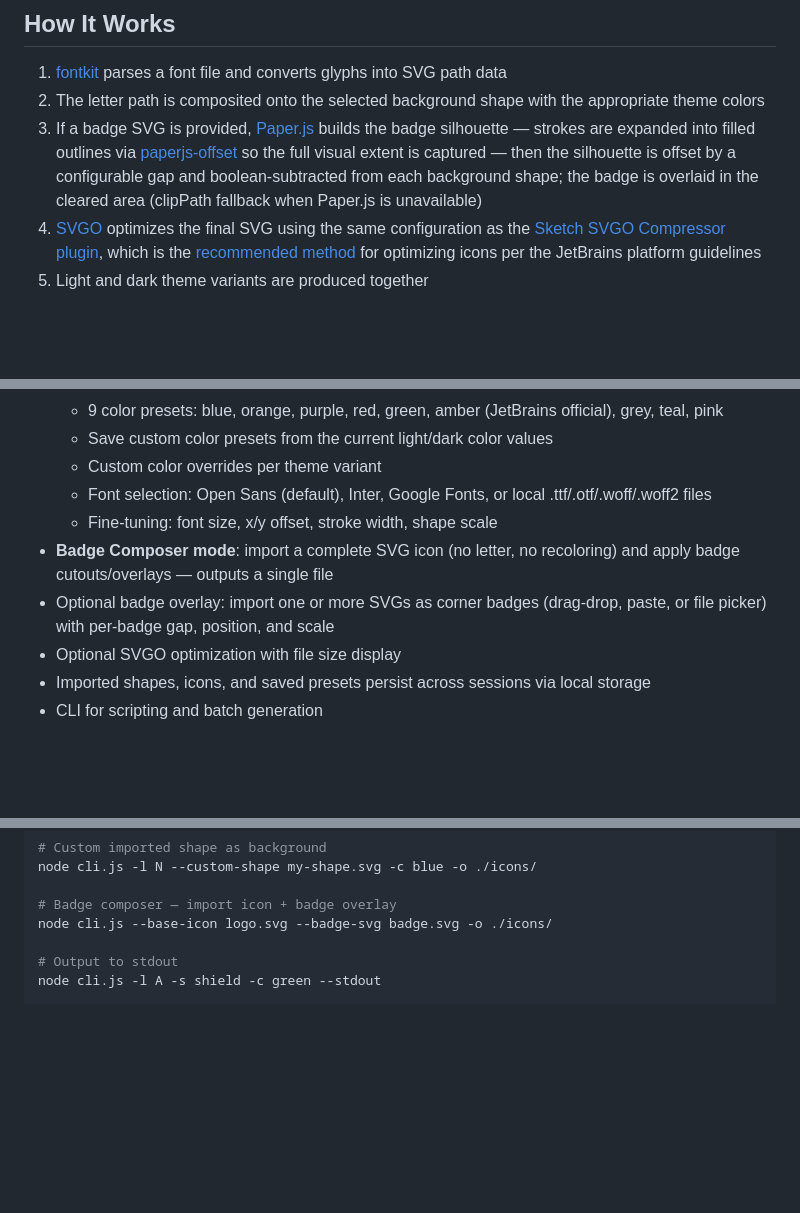
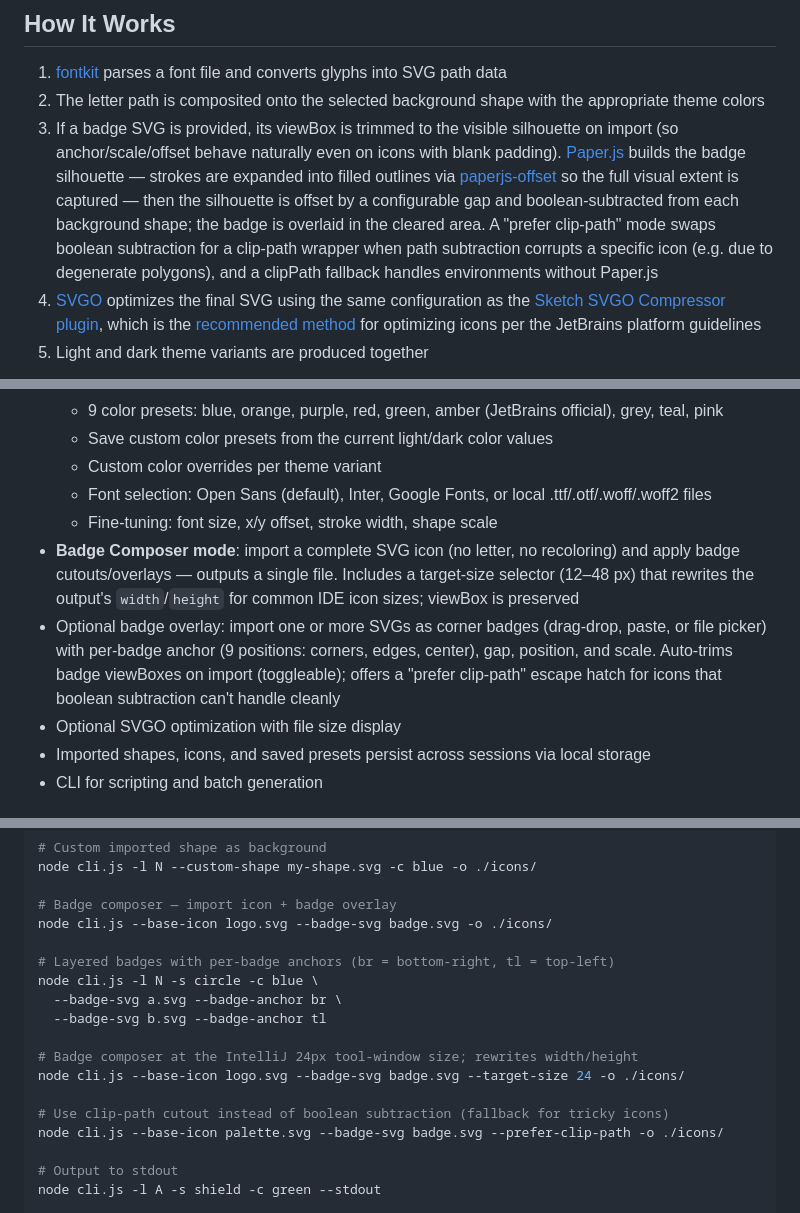
Before and after one commit to DavidSeptimus/letter-icon-composer, a Markdown page: README.md, 3 parts joined by grey strips. GitHub-like rendering; blank space fills up the shorter version.

Commit message:
Document recent badge features in README
Adds README coverage for the per-badge anchor (9 positions), automatic
viewBox trim, prefer-clip-path escape hatch, and the badge-composer
target-size selector. Adds CLI examples for layered anchored badges,
target-size, and prefer-clip-path.

```diff
--- a/README.md
+++ b/README.md
@@ -20,7 +20,7 @@ IntelliJ plugin developers building custom language support who need icons consi
 
 1. [fontkit](https://github.com/foliojs/fontkit) parses a font file and converts glyphs into SVG path data
 2. The letter path is composited onto the selected background shape with the appropriate theme colors
-3. If a badge SVG is provided, [Paper.js](http://paperjs.org) builds the badge silhouette — strokes are expanded into filled outlines via [paperjs-offset](https://github.com/glenzli/paperjs-offset) so the full visual extent is captured — then the silhouette is offset by a configurable gap and boolean-subtracted from each background shape; the badge is overlaid in the cleared area (clipPath fallback when Paper.js is unavailable)
+3. If a badge SVG is provided, its viewBox is trimmed to the visible silhouette on import (so anchor/scale/offset behave naturally even on icons with blank padding). [Paper.js](http://paperjs.org) builds the badge silhouette — strokes are expanded into filled outlines via [paperjs-offset](https://github.com/glenzli/paperjs-offset) so the full visual extent is captured — then the silhouette is offset by a configurable gap and boolean-subtracted from each background shape; the badge is overlaid in the cleared area. A "prefer clip-path" mode swaps boolean subtraction for a clip-path wrapper when path subtraction corrupts a specific icon (e.g. due to degenerate polygons), and a clipPath fallback handles environments without Paper.js
 4. [SVGO](https://svgo.dev) optimizes the final SVG using the same configuration as the [Sketch SVGO Compressor plugin](https://www.sketchapp.com/extensions/plugins/svgo-compressor/), which is the [recommended method](https://plugins.jetbrains.com/docs/intellij/icons.html) for optimizing icons per the JetBrains platform guidelines
 5. Light and dark theme variants are produced together
 
@@ -47,8 +47,8 @@ flowchart LR
   - Custom color overrides per theme variant
   - Font selection: Open Sans (default), Inter, Google Fonts, or local .ttf/.otf/.woff/.woff2 files
   - Fine-tuning: font size, x/y offset, stroke width, shape scale
-- **Badge Composer mode**: import a complete SVG icon (no letter, no recoloring) and apply badge cutouts/overlays — outputs a single file
-- Optional badge overlay: import one or more SVGs as corner badges (drag-drop, paste, or file picker) with per-badge gap, position, and scale
+- **Badge Composer mode**: import a complete SVG icon (no letter, no recoloring) and apply badge cutouts/overlays — outputs a single file. Includes a target-size selector (12–48 px) that rewrites the output's `width`/`height` for common IDE icon sizes; viewBox is preserved
+- Optional badge overlay: import one or more SVGs as corner badges (drag-drop, paste, or file picker) with per-badge anchor (9 positions: corners, edges, center), gap, position, and scale. Auto-trims badge viewBoxes on import (toggleable); offers a "prefer clip-path" escape hatch for icons that boolean subtraction can't handle cleanly
 - Optional SVGO optimization with file size display
 - Imported shapes, icons, and saved presets persist across sessions via local storage
 - CLI for scripting and batch generation
@@ -78,6 +78,17 @@ node cli.js -l N --custom-shape my-shape.svg -c blue -o ./icons/
 
 # Badge composer — import icon + badge overlay
 node cli.js --base-icon logo.svg --badge-svg badge.svg -o ./icons/
+
+# Layered badges with per-badge anchors (br = bottom-right, tl = top-left)
+node cli.js -l N -s circle -c blue \
+  --badge-svg a.svg --badge-anchor br \
+  --badge-svg b.svg --badge-anchor tl
+
+# Badge composer at the IntelliJ 24px tool-window size; rewrites width/height
+node cli.js --base-icon logo.svg --badge-svg badge.svg --target-size 24 -o ./icons/
+
+# Use clip-path cutout instead of boolean subtraction (fallback for tricky icons)
+node cli.js --base-icon palette.svg --badge-svg badge.svg --prefer-clip-path -o ./icons/
 
 # Output to stdout
 node cli.js -l A -s shield -c green --stdout
```
